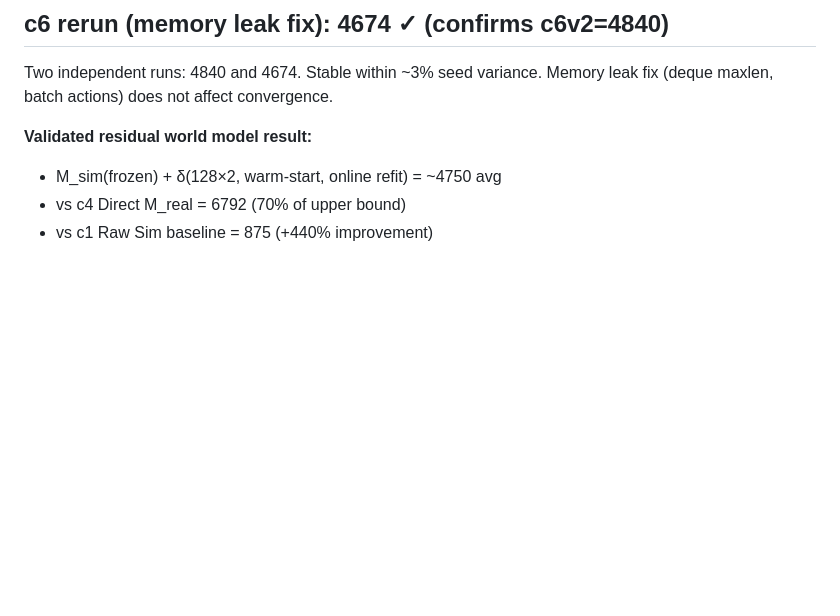
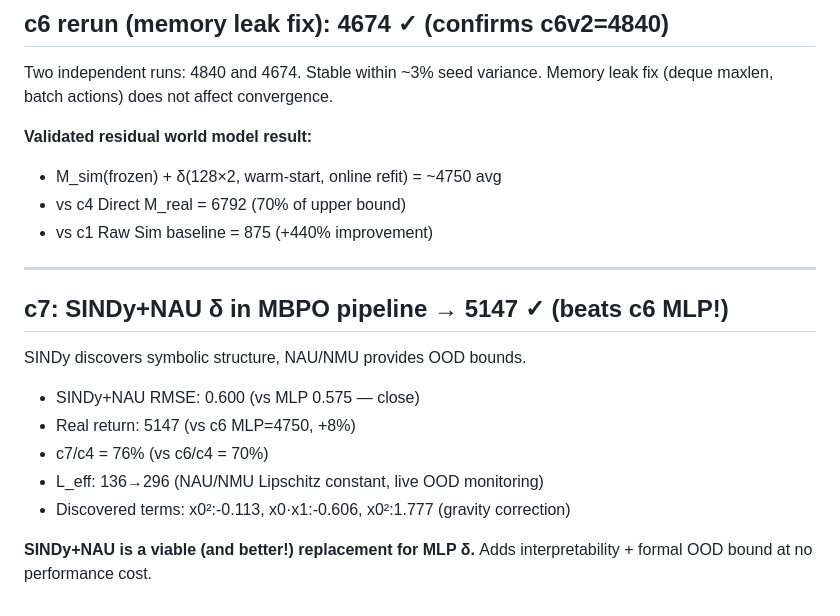
Before and after one commit to erzhu419/MC-WM, a Markdown page: experiments/ATTEMPT_LOG.md, the part around the change. Rendered like a GitHub page; blank space fills up the shorter version.

Commit message:
c7=5147: SINDy+NAU beats MLP δ (4750). Interpretable + OOD bounded + better performance.

```diff
--- a/experiments/ATTEMPT_LOG.md
+++ b/experiments/ATTEMPT_LOG.md
@@ -180,3 +180,17 @@ Memory leak fix (deque maxlen, batch actions) does not affect convergence.
 - M_sim(frozen) + δ(128×2, warm-start, online refit) = ~4750 avg
 - vs c4 Direct M_real = 6792 (70% of upper bound)
 - vs c1 Raw Sim baseline = 875 (+440% improvement)
+
+---
+
+## c7: SINDy+NAU δ in MBPO pipeline → **5147** ✓ (beats c6 MLP!)
+
+SINDy discovers symbolic structure, NAU/NMU provides OOD bounds.
+- SINDy+NAU RMSE: 0.600 (vs MLP 0.575 — close)
+- Real return: 5147 (vs c6 MLP=4750, +8%)
+- c7/c4 = 76% (vs c6/c4 = 70%)
+- L_eff: 136→296 (NAU/NMU Lipschitz constant, live OOD monitoring)
+- Discovered terms: x0²:-0.113, x0·x1:-0.606, x0²:1.777 (gravity correction)
+
+**SINDy+NAU is a viable (and better!) replacement for MLP δ.**
+Adds interpretability + formal OOD bound at no performance cost.
```
